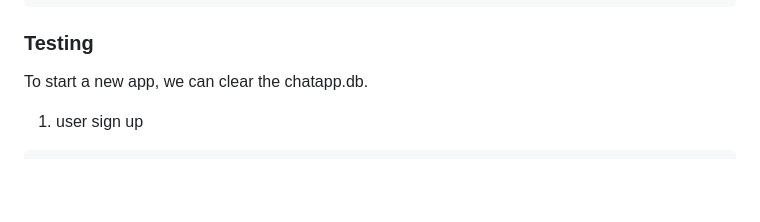
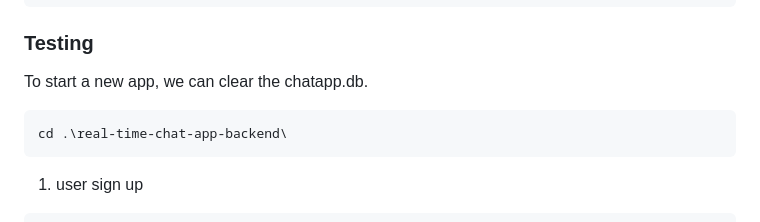
Before and after one commit to ZeyingZhou/Real-Time-Chat-Application, a Markdown page: README.md, the part around the change. Rendered like a GitHub page; blank space fills up the shorter version.

````diff
--- a/README.md
+++ b/README.md
@@ -116,6 +116,9 @@ cargo run
 ### Testing
 
 To start a new app, we can clear the chatapp.db.
+```
+cd .\real-time-chat-app-backend\
+```
 
 1. user sign up
 ```
````
